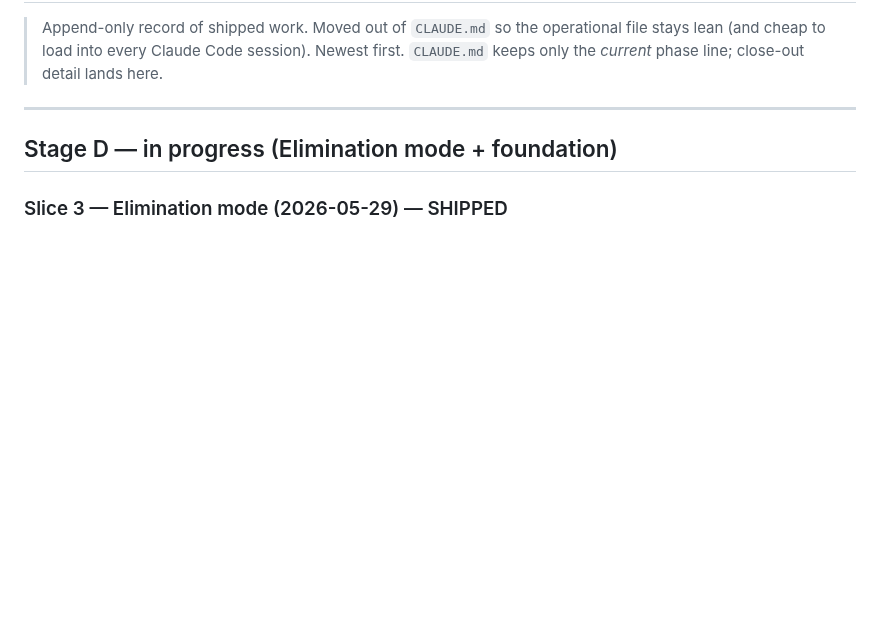
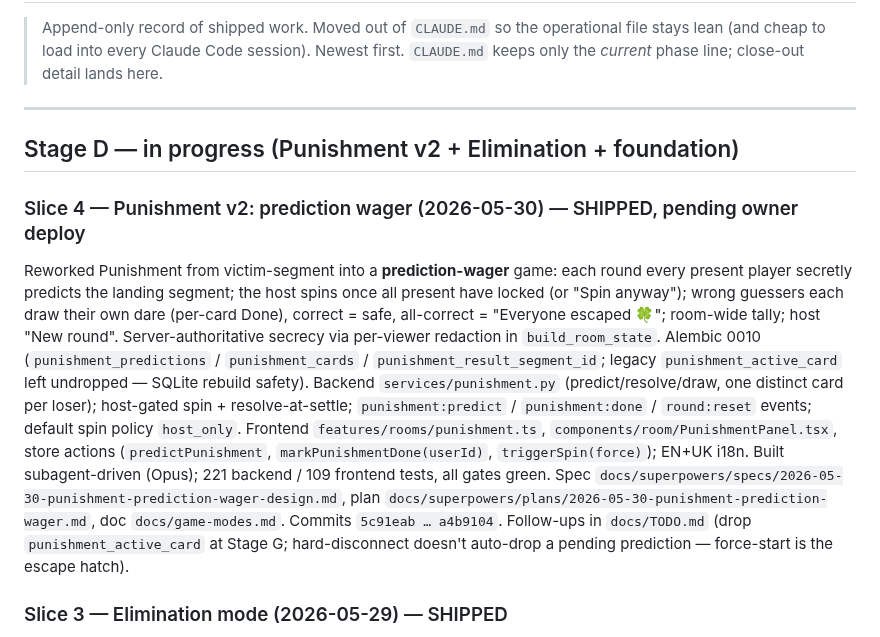
Before and after one commit to vyahello/hoba, a Markdown page: docs/changelog.md, the part around the change. Rendered like a GitHub page; blank space fills up the shorter version.

Commit message:
docs: record Punishment v2 slice in changelog + CLAUDE current-phase

```diff
--- a/docs/changelog.md
+++ b/docs/changelog.md
@@ -4,7 +4,11 @@
 
 ---
 
-## Stage D — in progress (Elimination mode + foundation)
+## Stage D — in progress (Punishment v2 + Elimination + foundation)
+
+### Slice 4 — Punishment v2: prediction wager (2026-05-30) — SHIPPED, pending owner deploy
+
+Reworked Punishment from victim-segment into a **prediction-wager** game: each round every present player secretly predicts the landing segment; the host spins once all present have locked (or "Spin anyway"); wrong guessers each draw their own dare (per-card Done), correct = safe, all-correct = "Everyone escaped 🍀"; room-wide tally; host "New round". Server-authoritative secrecy via per-viewer redaction in `build_room_state`. Alembic 0010 (`punishment_predictions` / `punishment_cards` / `punishment_result_segment_id`; legacy `punishment_active_card` left undropped — SQLite rebuild safety). Backend `services/punishment.py` (predict/resolve/draw, one distinct card per loser); host-gated spin + resolve-at-settle; `punishment:predict` / `punishment:done` / `round:reset` events; default spin policy `host_only`. Frontend `features/rooms/punishment.ts`, `components/room/PunishmentPanel.tsx`, store actions (`predictPunishment`, `markPunishmentDone(userId)`, `triggerSpin(force)`); EN+UK i18n. Built subagent-driven (Opus); 221 backend / 109 frontend tests, all gates green. Spec `docs/superpowers/specs/2026-05-30-punishment-prediction-wager-design.md`, plan `docs/superpowers/plans/2026-05-30-punishment-prediction-wager.md`, doc `docs/game-modes.md`. Commits `5c91eab … a4b9104`. Follow-ups in `docs/TODO.md` (drop `punishment_active_card` at Stage G; hard-disconnect doesn't auto-drop a pending prediction — force-start is the escape hatch).
 
 ### Slice 3 — Elimination mode (2026-05-29) — SHIPPED
 First per-mode gameplay (spec §5.2) + the `GameModeEngine` abstraction (`apps/api/src/hoba_api/modes/`: base Protocol, `ClassicEngine`, `EliminationEngine`, registry — unknown/unbuilt modes fall back to Classic). `Segment.eliminated_at` (Alembic 0005) + `SegmentOut.is_eliminated`; engine-driven `trigger_spin` (spins over living segments, dramatic 1.5× at 2 left); eliminate-at-settle + `spin:settled.mode_aftereffects`; `round:reset` host action. Frontend: living-only wheel, winner hero, eliminated greyscale strip, brand-first "Хоба!→out" reveal.
```
Also changed, not shown: CLAUDE.md (+4 -2 lines).
